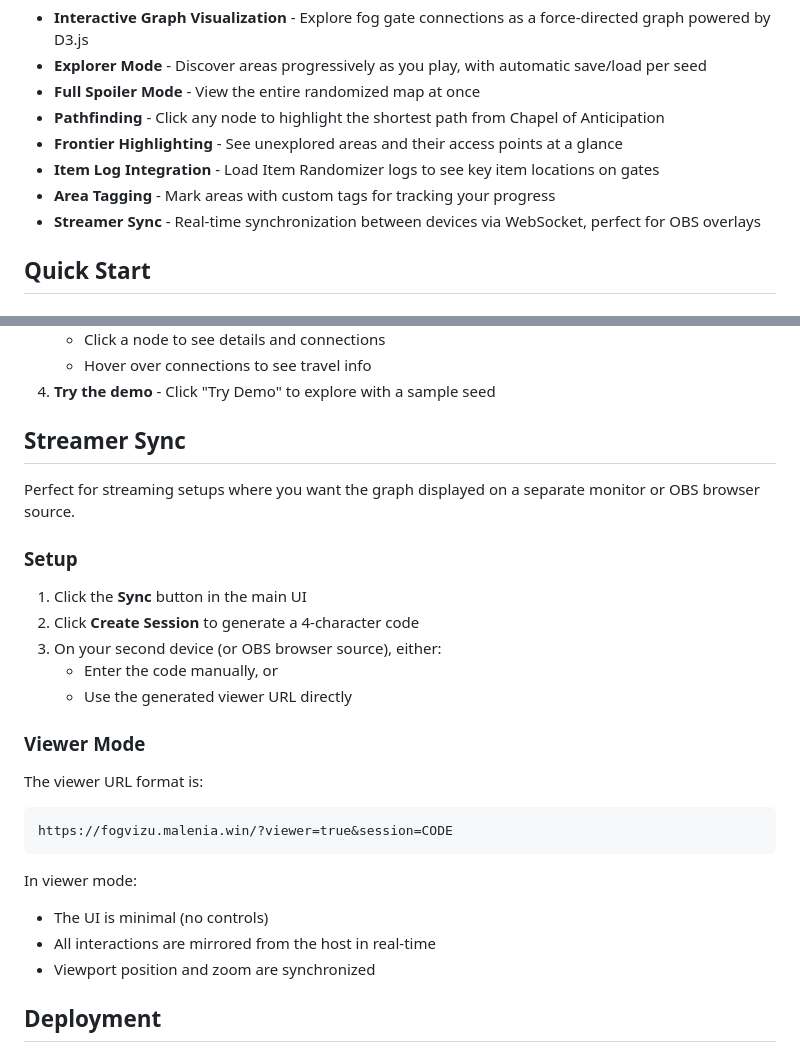
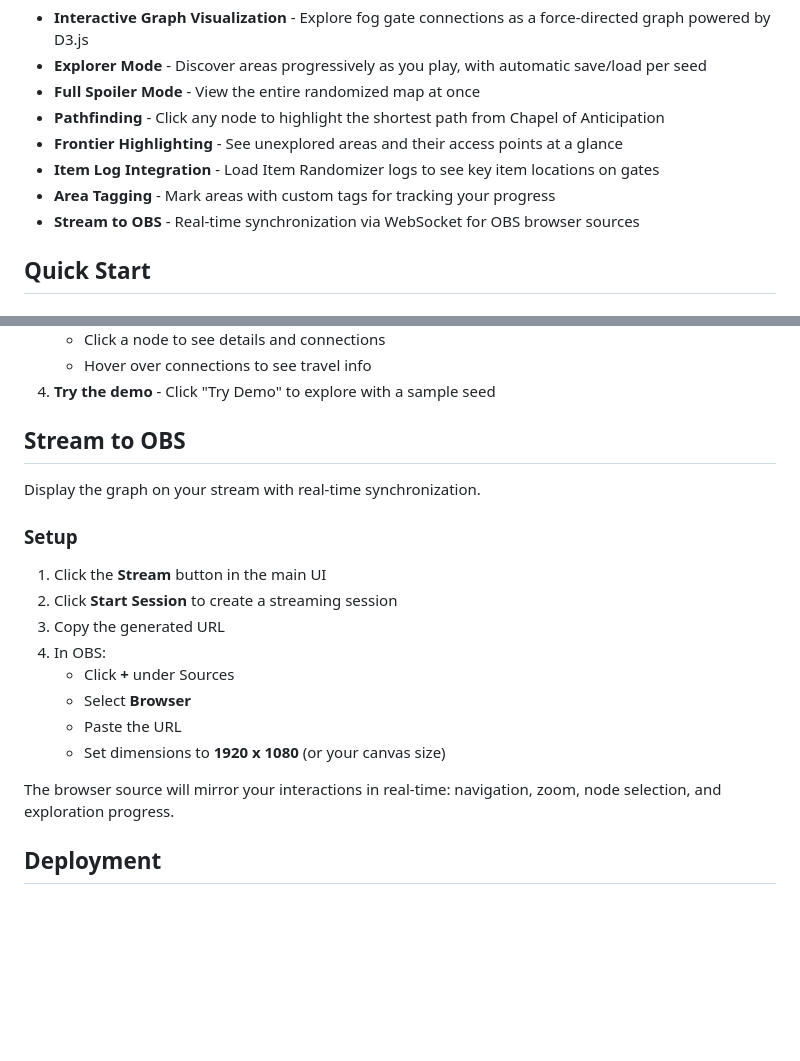
Before and after one commit to rbignon/er-fog-vizu, a Markdown page: README.md, 2 parts joined by grey strips. GitHub-like rendering; blank space fills up the shorter version.

Commit message:
docs: update README for new Stream to OBS workflow

````diff
--- a/README.md
+++ b/README.md
@@ -15,7 +15,7 @@ An interactive web-based tool to visualize spoiler logs from the [Fog Gate Rando
 - **Frontier Highlighting** - See unexplored areas and their access points at a glance
 - **Item Log Integration** - Load Item Randomizer logs to see key item locations on gates
 - **Area Tagging** - Mark areas with custom tags for tracking your progress
-- **Streamer Sync** - Real-time synchronization between devices via WebSocket, perfect for OBS overlays
+- **Stream to OBS** - Real-time synchronization via WebSocket for OBS browser sources
 
 ## Quick Start
 
@@ -57,29 +57,22 @@ Open `http://localhost:8001` in your browser.
    - Hover over connections to see travel info
 4. **Try the demo** - Click "Try Demo" to explore with a sample seed
 
-## Streamer Sync
+## Stream to OBS
 
-Perfect for streaming setups where you want the graph displayed on a separate monitor or OBS browser source.
+Display the graph on your stream with real-time synchronization.
 
 ### Setup
 
-1. Click the **Sync** button in the main UI
-2. Click **Create Session** to generate a 4-character code
-3. On your second device (or OBS browser source), either:
-   - Enter the code manually, or
-   - Use the generated viewer URL directly
+1. Click the **Stream** button in the main UI
+2. Click **Start Session** to create a streaming session
+3. Copy the generated URL
+4. In OBS:
+   - Click **+** under Sources
+   - Select **Browser**
+   - Paste the URL
+   - Set dimensions to **1920 x 1080** (or your canvas size)
 
-### Viewer Mode
-
-The viewer URL format is:
-```
-https://fogvizu.malenia.win/?viewer=true&session=CODE
-```
-
-In viewer mode:
-- The UI is minimal (no controls)
-- All interactions are mirrored from the host in real-time
-- Viewport position and zoom are synchronized
+The browser source will mirror your interactions in real-time: navigation, zoom, node selection, and exploration progress.
 
 ## Deployment
 
````
